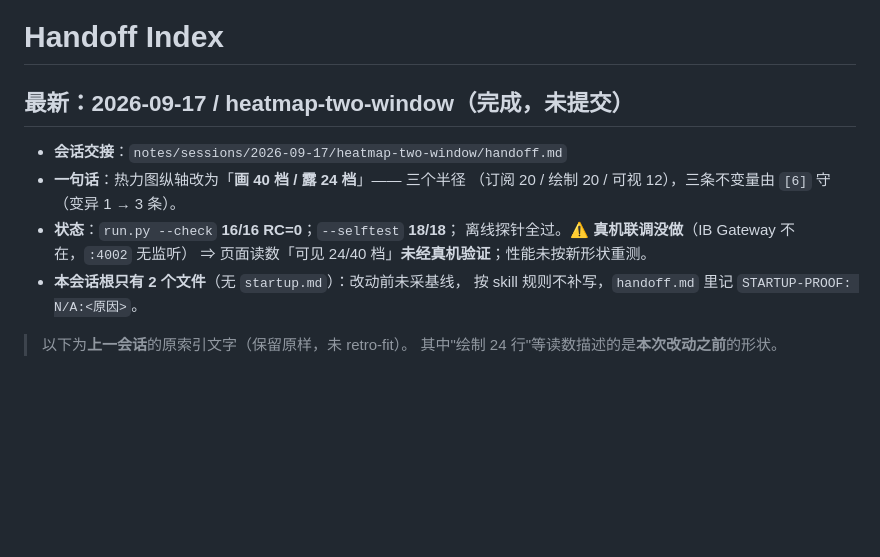
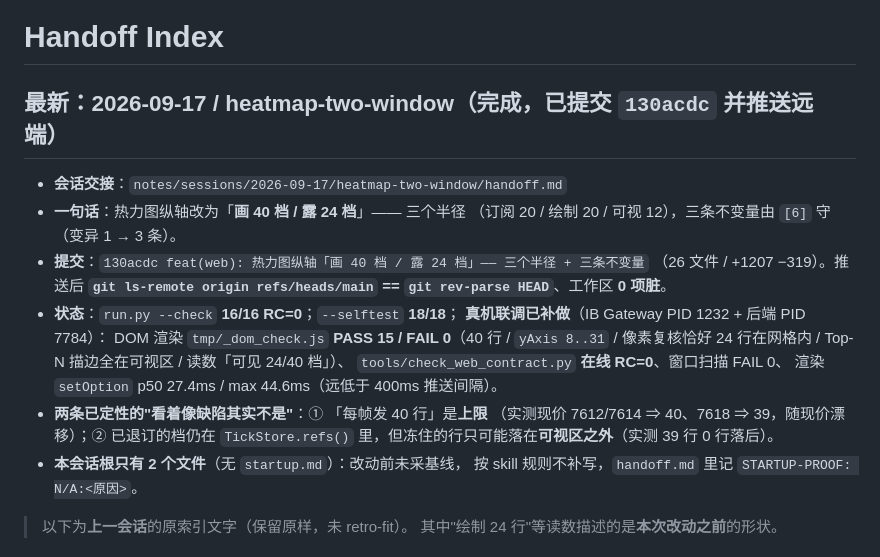
Before and after one commit to Skioleeya/SPXW-WATCH, a Markdown page: notes/context/handoff.md, the part around the change. Drawn GitHub-style; blank space fills up the shorter version.

```diff
--- a/notes/context/handoff.md
+++ b/notes/context/handoff.md
@@ -1,13 +1,22 @@
 # Handoff Index
 
-## 最新：2026-09-17 / heatmap-two-window（完成，**未提交**）
+## 最新：2026-09-17 / heatmap-two-window（完成，**已提交 `130acdc` 并推送远端**）
 
 - **会话交接**：`notes/sessions/2026-09-17/heatmap-two-window/handoff.md`
 - **一句话**：热力图纵轴改为「**画 40 档 / 露 24 档**」—— 三个半径
   （订阅 20 / 绘制 20 / 可视 12），三条不变量由 `[6]` 守（变异 1 → 3 条）。
+- **提交**：`130acdc feat(web): 热力图纵轴「画 40 档 / 露 24 档」—— 三个半径 + 三条不变量`
+  （26 文件 / +1207 −319）。推送后 **`git ls-remote origin refs/heads/main` ==
+  `git rev-parse HEAD`**、工作区 **0 项脏**。
 - **状态**：`run.py --check` **16/16 RC=0**；`--selftest` **18/18**；
-  离线探针全过。⚠️ **真机联调没做**（IB Gateway 不在，`:4002` 无监听）
-  ⇒ 页面读数「可见 24/40 档」**未经真机验证**；性能未按新形状重测。
+  **真机联调已补做**（IB Gateway PID 1232 + 后端 PID 7784）：
+  DOM 渲染 `tmp/_dom_check.js` **PASS 15 / FAIL 0**（40 行 / `yAxis 8..31` /
+  像素复核恰好 24 行在网格内 / Top-N 描边全在可视区 / 读数「可见 24/40 档」）、
+  `tools/check_web_contract.py` **在线 RC=0**、窗口扫描 FAIL 0、
+  渲染 `setOption` p50 27.4ms / max 44.6ms（远低于 400ms 推送间隔）。
+- **两条已定性的"看着像缺陷其实不是"**：① 「每帧发 40 行」是**上限**
+  （实测现价 7612/7614 ⇒ 40、7618 ⇒ 39，随现价漂移）；② 已退订的档仍在
+  `TickStore.refs()` 里，但冻住的行只可能落在**可视区之外**（实测 39 行 0 行落后）。
 - **本会话根只有 2 个文件**（无 `startup.md`）：改动前未采基线，
   按 skill 规则不补写，`handoff.md` 里记 `STARTUP-PROOF: N/A:<原因>`。
 
```
Also changed, not shown: notes/context/project_state.md (+17 -3 lines), 1 other file.
